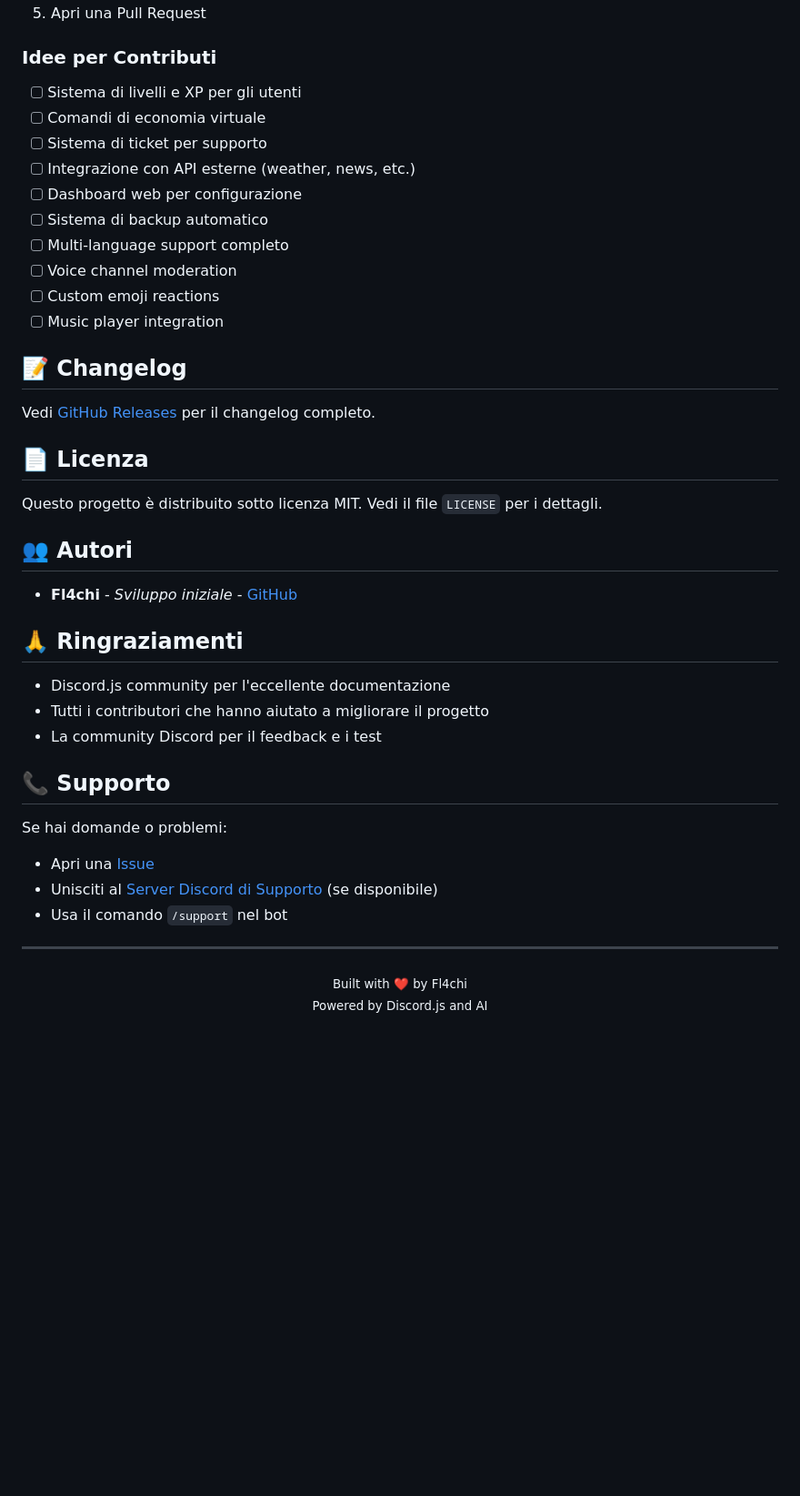
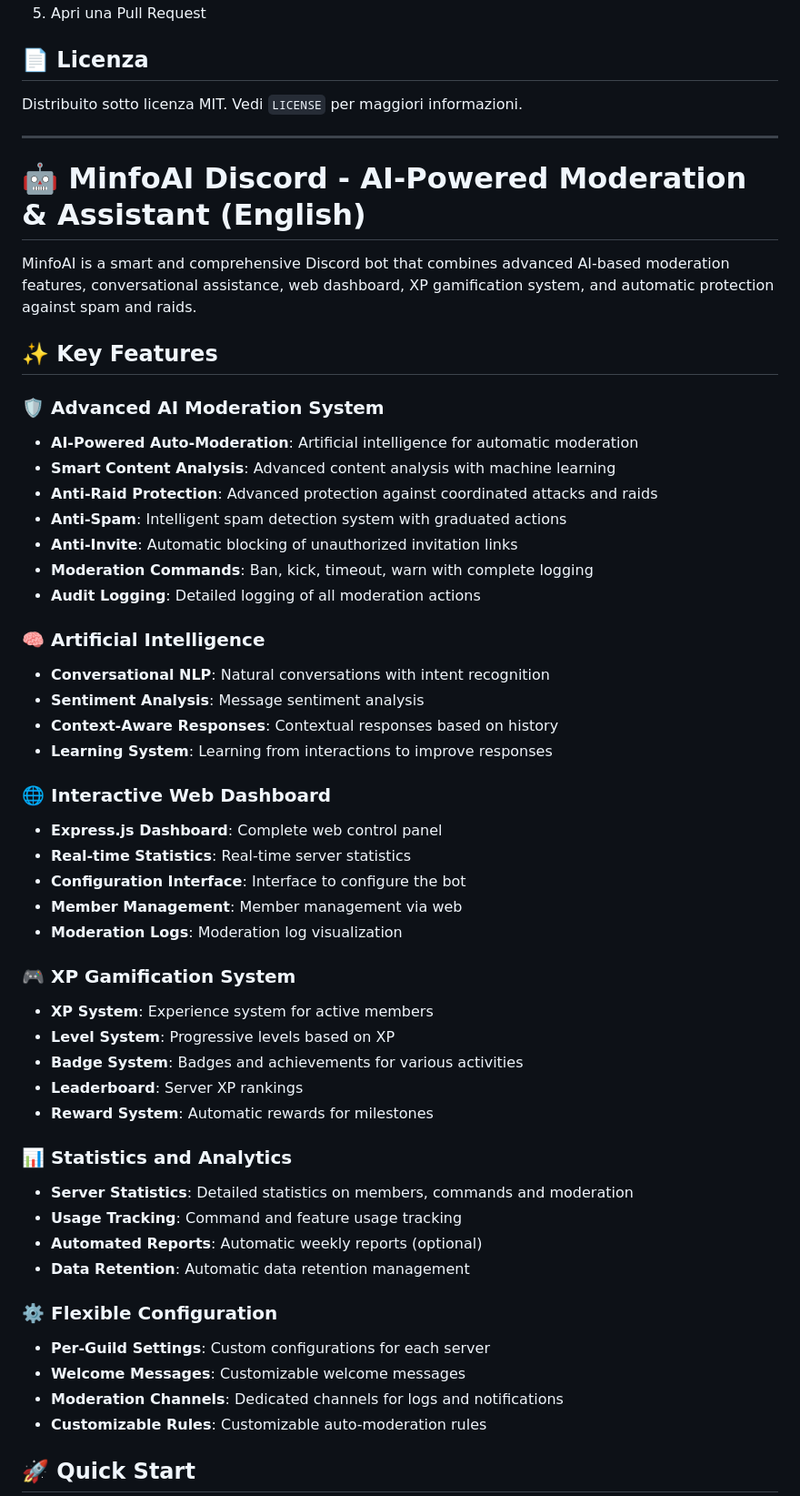
Before and after one commit to Fl4chi/discord-smartbot, a Markdown page: README.md, the part around the change printed below. Shown: that part at 91% size. Drawn GitHub-style; blank space fills up the shorter version.

Commit message:
docs: Update README.md - Rebrand to MinfoAI with new features

```diff
--- a/README.md
+++ b/README.md
@@ -288,47 +150,57 @@ I contributi sono benvenuti! Per contribuire:
 5. Apri una Pull Request
-
-### Idee per Contributi
-
-- [ ] Sistema di livelli e XP per gli utenti
-- [ ] Comandi di economia virtuale
-- [ ] Sistema di ticket per supporto
-- [ ] Integrazione con API esterne (weather, news, etc.)
-- [ ] Dashboard web per configurazione
-- [ ] Sistema di backup automatico
-- [ ] Multi-language support completo
-- [ ] Voice channel moderation
-- [ ] Custom emoji reactions
-- [ ] Music player integration
-
-## 📝 Changelog
-
-Vedi [GitHub Releases](https://github.com/Fl4chi/discord-smartbot/releases) per il changelog completo.
 
 ## 📄 Licenza
 
-Questo progetto è distribuito sotto licenza MIT. Vedi il file `LICENSE` per i dettagli.
-
-## 👥 Autori
-
-- **Fl4chi** - *Sviluppo iniziale* - [GitHub](https://github.com/Fl4chi)
-
-## 🙏 Ringraziamenti
-
-- Discord.js community per l'eccellente documentazione
-- Tutti i contributori che hanno aiutato a migliorare il progetto
-- La community Discord per il feedback e i test
-
-## 📞 Supporto
-
-Se hai domande o problemi:
-- Apri una [Issue](https://github.com/Fl4chi/discord-smartbot/issues)
-- Unisciti al [Server Discord di Supporto](#) (se disponibile)
-- Usa il comando `/support` nel bot
+Distribuito sotto licenza MIT. Vedi `LICENSE` per maggiori informazioni.
 
 ---
 
-<div align="center">
-  <sub>Built with ❤️ by Fl4chi</sub>
-  <br>
-  <sub>Powered by Discord.js and AI</sub>
-</div>
+# 🤖 MinfoAI Discord - AI-Powered Moderation & Assistant (English)
+
+MinfoAI is a smart and comprehensive Discord bot that combines advanced AI-based moderation features, conversational assistance, web dashboard, XP gamification system, and automatic protection against spam and raids.
+
+## ✨ Key Features
+
+### 🛡️ Advanced AI Moderation System
+- **AI-Powered Auto-Moderation**: Artificial intelligence for automatic moderation
+- **Smart Content Analysis**: Advanced content analysis with machine learning
+- **Anti-Raid Protection**: Advanced protection against coordinated attacks and raids
+- **Anti-Spam**: Intelligent spam detection system with graduated actions
+- **Anti-Invite**: Automatic blocking of unauthorized invitation links
+- **Moderation Commands**: Ban, kick, timeout, warn with complete logging
+- **Audit Logging**: Detailed logging of all moderation actions
+
+### 🧠 Artificial Intelligence
+- **Conversational NLP**: Natural conversations with intent recognition
+- **Sentiment Analysis**: Message sentiment analysis
+- **Context-Aware Responses**: Contextual responses based on history
+- **Learning System**: Learning from interactions to improve responses
+
+### 🌐 Interactive Web Dashboard
+- **Express.js Dashboard**: Complete web control panel
+- **Real-time Statistics**: Real-time server statistics
+- **Configuration Interface**: Interface to configure the bot
+- **Member Management**: Member management via web
+- **Moderation Logs**: Moderation log visualization
+
+### 🎮 XP Gamification System
+- **XP System**: Experience system for active members
+- **Level System**: Progressive levels based on XP
+- **Badge System**: Badges and achievements for various activities
+- **Leaderboard**: Server XP rankings
+- **Reward System**: Automatic rewards for milestones
+
+### 📊 Statistics and Analytics
+- **Server Statistics**: Detailed statistics on members, commands and moderation
+- **Usage Tracking**: Command and feature usage tracking
+- **Automated Reports**: Automatic weekly reports (optional)
+- **Data Retention**: Automatic data retention management
+
+### ⚙️ Flexible Configuration
+- **Per-Guild Settings**: Custom configurations for each server
+- **Welcome Messages**: Customizable welcome messages
+- **Moderation Channels**: Dedicated channels for logs and notifications
+- **Customizable Rules**: Customizable auto-moderation rules
+
+## 🚀 Quick Start
+
```
Also changed, not shown: other parts of README.md (+153 -222 lines).
